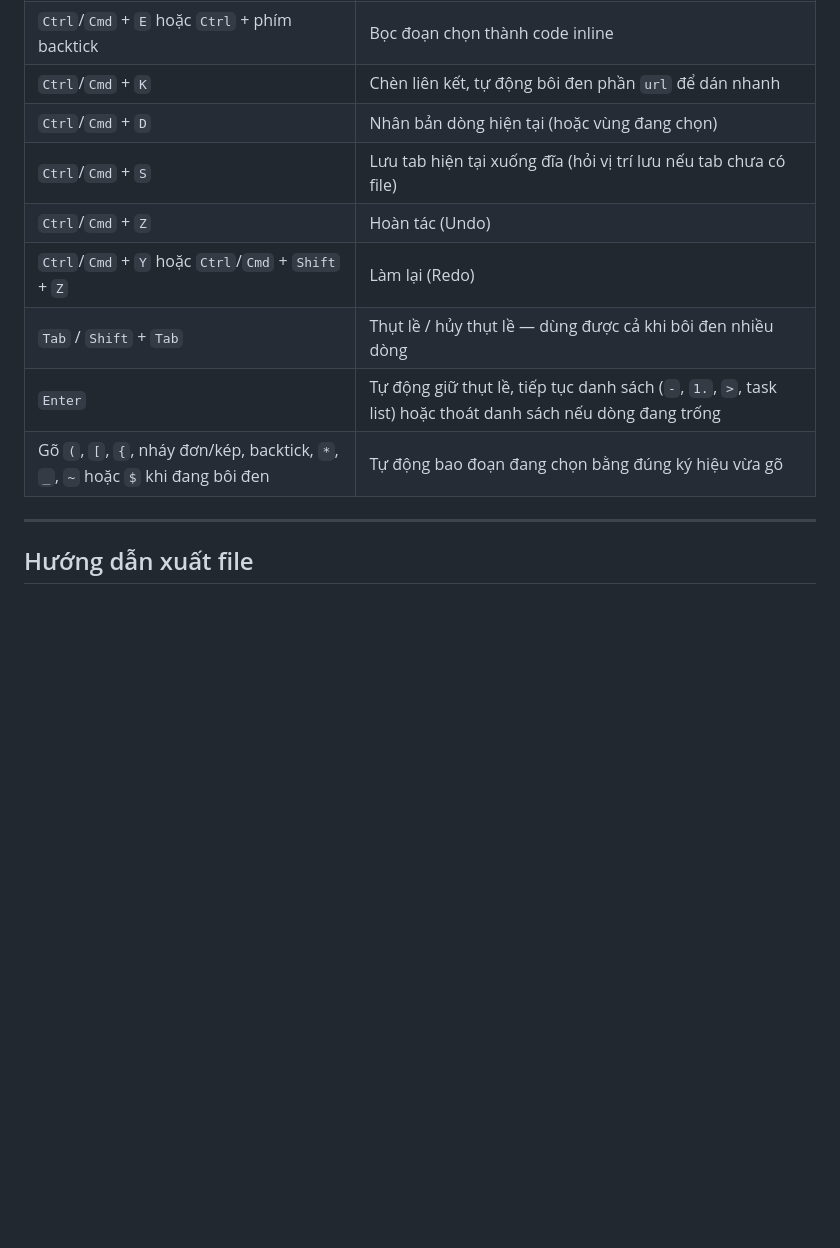
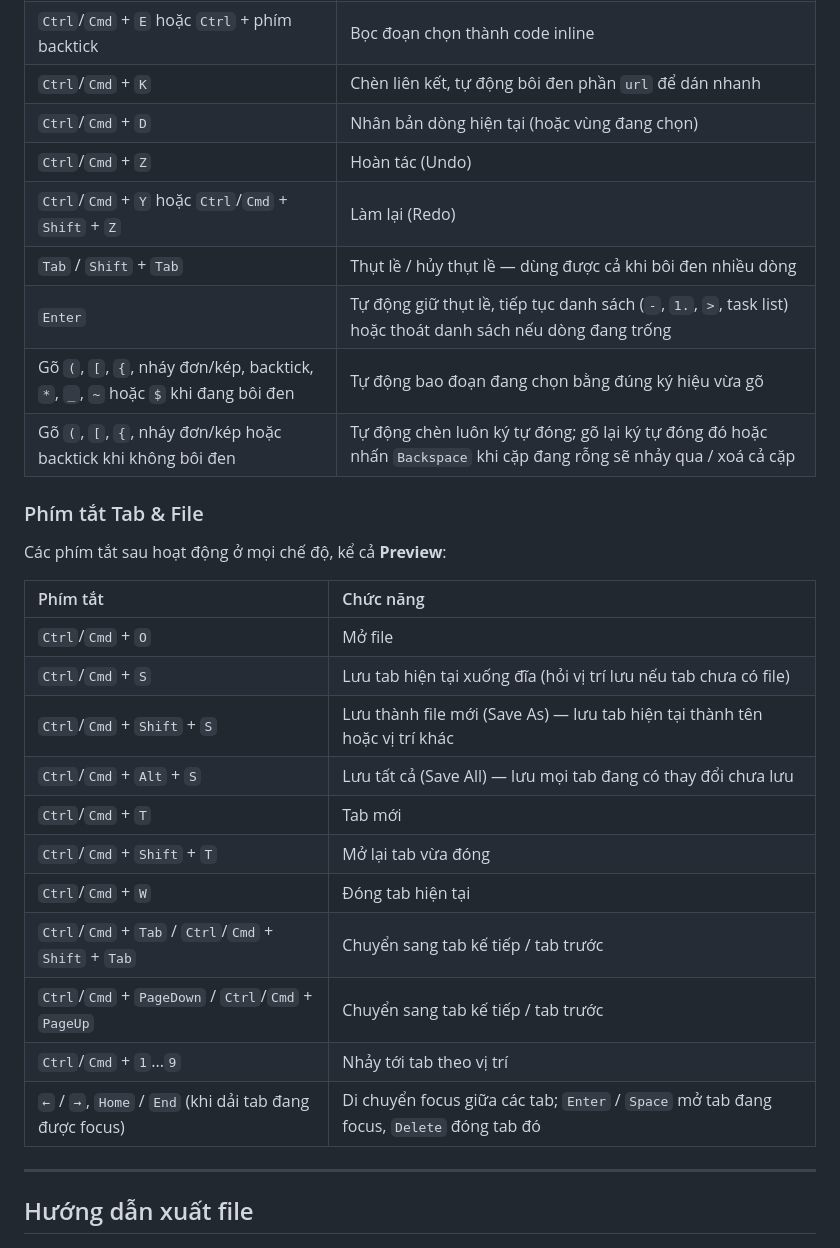
Before and after one commit to UyTran0610/markdown-live-app, a Markdown page: README.vi.md, the part around one of its changes. Rendered like a GitHub page; blank space fills up the shorter version.

Commit message:
feat(README): enhance file management shortcuts and descriptions

```diff
--- a/README.vi.md
+++ b/README.vi.md
@@ -170,12 +174,30 @@ Khung soạn thảo hỗ trợ sẵn các phím tắt định dạng và chỉnh
 | `Ctrl`/`Cmd` + `E` hoặc `Ctrl` + phím backtick | Bọc đoạn chọn thành code inline |
 | `Ctrl`/`Cmd` + `K` | Chèn liên kết, tự động bôi đen phần `url` để dán nhanh |
 | `Ctrl`/`Cmd` + `D` | Nhân bản dòng hiện tại (hoặc vùng đang chọn) |
-| `Ctrl`/`Cmd` + `S` | Lưu tab hiện tại xuống đĩa (hỏi vị trí lưu nếu tab chưa có file) |
 | `Ctrl`/`Cmd` + `Z` | Hoàn tác (Undo) |
 | `Ctrl`/`Cmd` + `Y` hoặc `Ctrl`/`Cmd` + `Shift` + `Z` | Làm lại (Redo) |
 | `Tab` / `Shift` + `Tab` | Thụt lề / hủy thụt lề — dùng được cả khi bôi đen nhiều dòng |
 | `Enter` | Tự động giữ thụt lề, tiếp tục danh sách (`-`, `1.`, `>`, task list) hoặc thoát danh sách nếu dòng đang trống |
 | Gõ `(`, `[`, `{`, nháy đơn/kép, backtick, `*`, `_`, `~` hoặc `$` khi đang bôi đen | Tự động bao đoạn đang chọn bằng đúng ký hiệu vừa gõ |
+| Gõ `(`, `[`, `{`, nháy đơn/kép hoặc backtick khi không bôi đen | Tự động chèn luôn ký tự đóng; gõ lại ký tự đóng đó hoặc nhấn `Backspace` khi cặp đang rỗng sẽ nhảy qua / xoá cả cặp |
+
+### Phím tắt Tab & File
+
+Các phím tắt sau hoạt động ở mọi chế độ, kể cả **Preview**:
+
+| Phím tắt | Chức năng |
+| :--- | :--- |
+| `Ctrl`/`Cmd` + `O` | Mở file |
+| `Ctrl`/`Cmd` + `S` | Lưu tab hiện tại xuống đĩa (hỏi vị trí lưu nếu tab chưa có file) |
+| `Ctrl`/`Cmd` + `Shift` + `S` | Lưu thành file mới (Save As) — lưu tab hiện tại thành tên hoặc vị trí khác |
+| `Ctrl`/`Cmd` + `Alt` + `S` | Lưu tất cả (Save All) — lưu mọi tab đang có thay đổi chưa lưu |
+| `Ctrl`/`Cmd` + `T` | Tab mới |
+| `Ctrl`/`Cmd` + `Shift` + `T` | Mở lại tab vừa đóng |
+| `Ctrl`/`Cmd` + `W` | Đóng tab hiện tại |
+| `Ctrl`/`Cmd` + `Tab` / `Ctrl`/`Cmd` + `Shift` + `Tab` | Chuyển sang tab kế tiếp / tab trước |
+| `Ctrl`/`Cmd` + `PageDown` / `Ctrl`/`Cmd` + `PageUp` | Chuyển sang tab kế tiếp / tab trước |
+| `Ctrl`/`Cmd` + `1`...`9` | Nhảy tới tab theo vị trí |
+| `←` / `→`, `Home` / `End` (khi dải tab đang được focus) | Di chuyển focus giữa các tab; `Enter` / `Space` mở tab đang focus, `Delete` đóng tab đó |
 
 ---
 
```
Also changed, not shown: other parts of README.vi.md (+9 -5 lines), README.md (+28 -6 lines).
